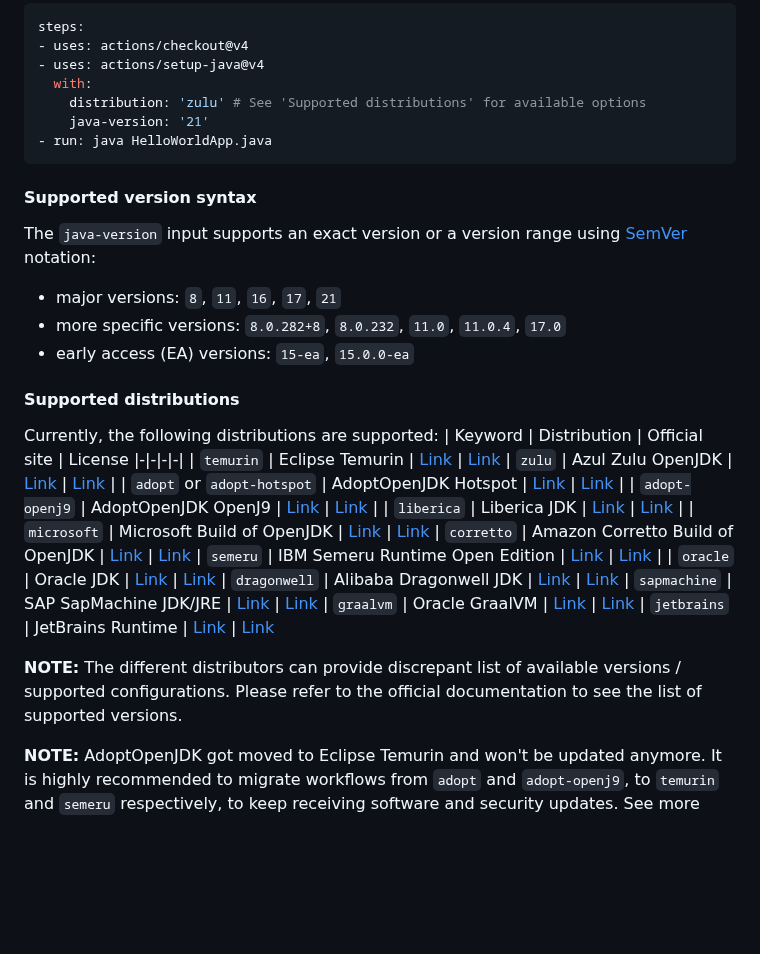
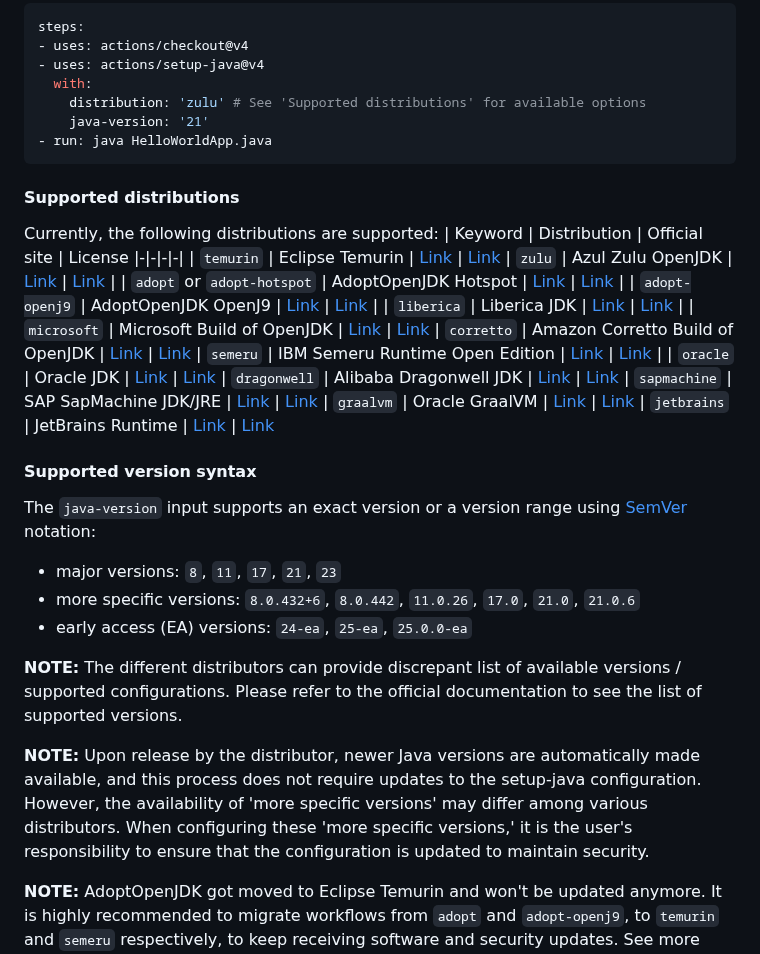
Before and after one commit to actions/setup-java, a Markdown page: README.md, the part around the change. Rendered like a GitHub page; blank space fills up the shorter version.

Commit message:
issue725-ReadMeSupportedVersionSyntax updated

````diff
--- a/README.md
+++ b/README.md
@@ -88,12 +88,6 @@ steps:
 - run: java HelloWorldApp.java
 ```
 
-#### Supported version syntax
-The `java-version` input supports an exact version or a version range using [SemVer](https://semver.org/) notation:
-- major versions: `8`, `11`, `16`, `17`, `21`
-- more specific versions: `8.0.282+8`, `8.0.232`, `11.0`, `11.0.4`, `17.0`
-- early access (EA) versions: `15-ea`, `15.0.0-ea`
-
 #### Supported distributions
 Currently, the following distributions are supported:
 | Keyword | Distribution | Official site | License
@@ -112,7 +106,15 @@ Currently, the following distributions are supported:
 | `graalvm` | Oracle GraalVM | [Link](https://www.graalvm.org/) | [Link](https://www.oracle.com/downloads/licenses/graal-free-license.html)
 | `jetbrains` | JetBrains Runtime | [Link](https://github.com/JetBrains/JetBrainsRuntime/) | [Link](https://github.com/JetBrains/JetBrainsRuntime/blob/main/LICENSE)
 
+#### Supported version syntax
+The `java-version` input supports an exact version or a version range using [SemVer](https://semver.org/) notation:
+- major versions: `8`, `11`, `17`, `21`, `23`
+- more specific versions: `8.0.432+6`, `8.0.442`, `11.0.26`, `17.0`, `21.0`, `21.0.6`
+- early access (EA) versions: `24-ea`, `25-ea`, `25.0.0-ea`
+
 **NOTE:** The different distributors can provide discrepant list of available versions / supported configurations. Please refer to the official documentation to see the list of supported versions.
+
+**NOTE:** Upon release by the distributor, newer Java versions are automatically made available, and this process does not require updates to the setup-java configuration. However, the availability of 'more specific versions' may differ among various distributors. When configuring these 'more specific versions,' it is the user's responsibility to ensure that the configuration is updated to maintain security.
 
 **NOTE:** AdoptOpenJDK got moved to Eclipse Temurin and won't be updated anymore. It is highly recommended to migrate workflows from `adopt` and `adopt-openj9`, to `temurin` and `semeru` respectively, to keep receiving software and security updates. See more details in the [Good-bye AdoptOpenJDK post](https://blog.adoptopenjdk.net/2021/08/goodbye-adoptopenjdk-hello-adoptium/).
 
````
